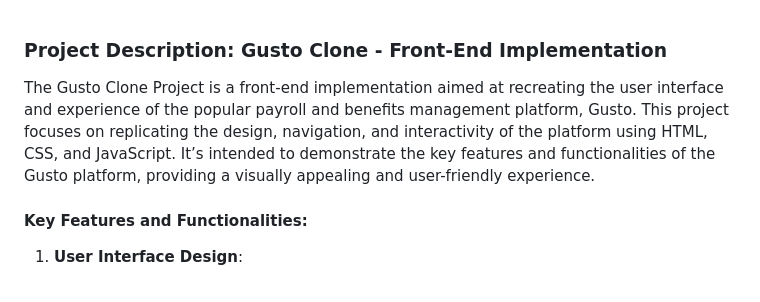
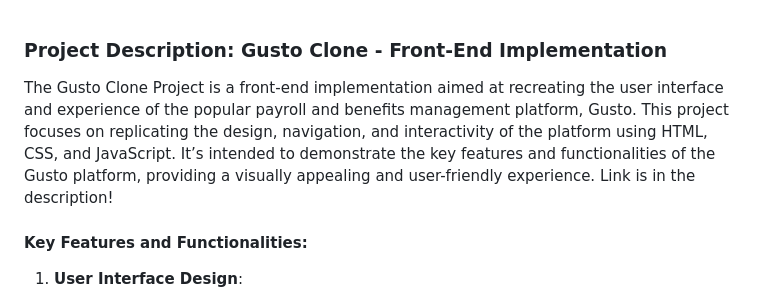
Before and after one commit to winverma/SQL_Payroll_System, a Markdown page: README.md, the part around the change. Rendered like a GitHub page.

```diff
--- a/README.md
+++ b/README.md
@@ -1,6 +1,6 @@
 ### Project Description: Gusto Clone - Front-End Implementation
 
-The Gusto Clone Project is a front-end implementation aimed at recreating the user interface and experience of the popular payroll and benefits management platform, Gusto. This project focuses on replicating the design, navigation, and interactivity of the platform using HTML, CSS, and JavaScript. It’s intended to demonstrate the key features and functionalities of the Gusto platform, providing a visually appealing and user-friendly experience.
+The Gusto Clone Project is a front-end implementation aimed at recreating the user interface and experience of the popular payroll and benefits management platform, Gusto. This project focuses on replicating the design, navigation, and interactivity of the platform using HTML, CSS, and JavaScript. It’s intended to demonstrate the key features and functionalities of the Gusto platform, providing a visually appealing and user-friendly experience. Link is in the description!
 
 #### Key Features and Functionalities:
 
```
